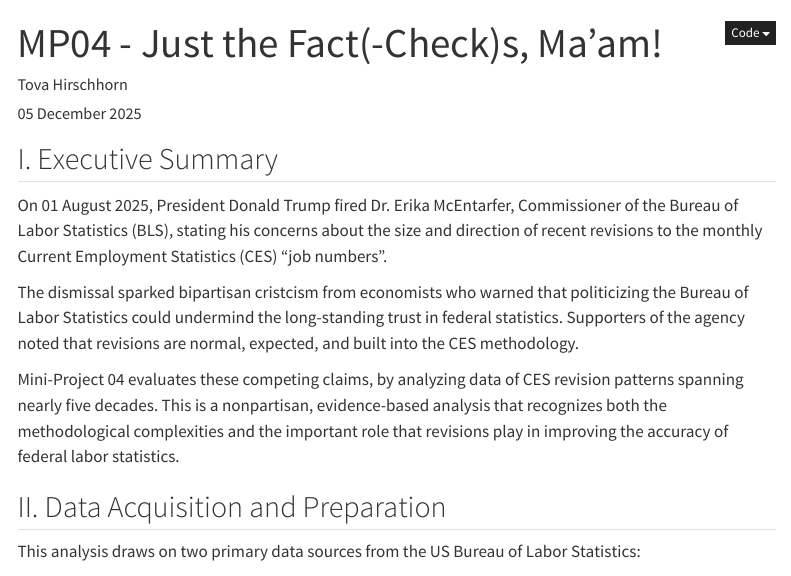
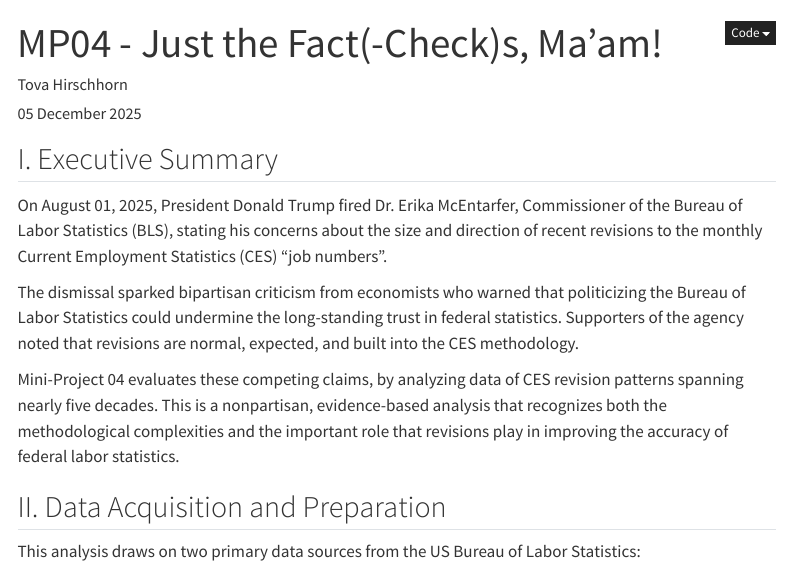
Before and after one commit to Ghirschhorn/STA9750-2025-FALL, a Quarto document (mp04.qmd): the page in a window 1100 px wide, from its top. Rendered offline with R 4.5, knitr and Pandoc in place of Quarto, with nearby package versions; some code elsewhere in the file could not run offline; menus at the side of the page are left out.

Commit message:
new revisions

````diff
--- a/mp04.qmd
+++ b/mp04.qmd
@@ -55,9 +55,9 @@ library(kableExtra)
 ```
 ## I. Executive Summary
 
-On 01 August 2025, President Donald Trump fired Dr. Erika McEntarfer, Commissioner of the Bureau of Labor Statistics (BLS), stating his concerns about the size and direction of recent revisions to the monthly Current Employment Statistics (CES) "job numbers".
+On August 01, 2025, President Donald Trump fired Dr. Erika McEntarfer, Commissioner of the Bureau of Labor Statistics (BLS), stating his concerns about the size and direction of recent revisions to the monthly Current Employment Statistics (CES) "job numbers".
 
-The dismissal sparked bipartisan cristcism from economists who warned that politicizing the Bureau of Labor Statistics could undermind the long-standing trust in federal statistics. Supporters of the agency noted that revisions are normal, expected, and built into the CES methodology.
+The dismissal sparked bipartisan criticism from economists who warned that politicizing the Bureau of Labor Statistics could undermine the long-standing trust in federal statistics. Supporters of the agency noted that revisions are normal, expected, and built into the CES methodology.
 
 Mini-Project 04 evaluates these competing claims, by analyzing data of CES revision patterns spanning nearly five decades. This is a nonpartisan, evidence-based analysis that recognizes both the methodological complexities and the important role that revisions play in improving the accuracy of federal labor statistics.
 
````
